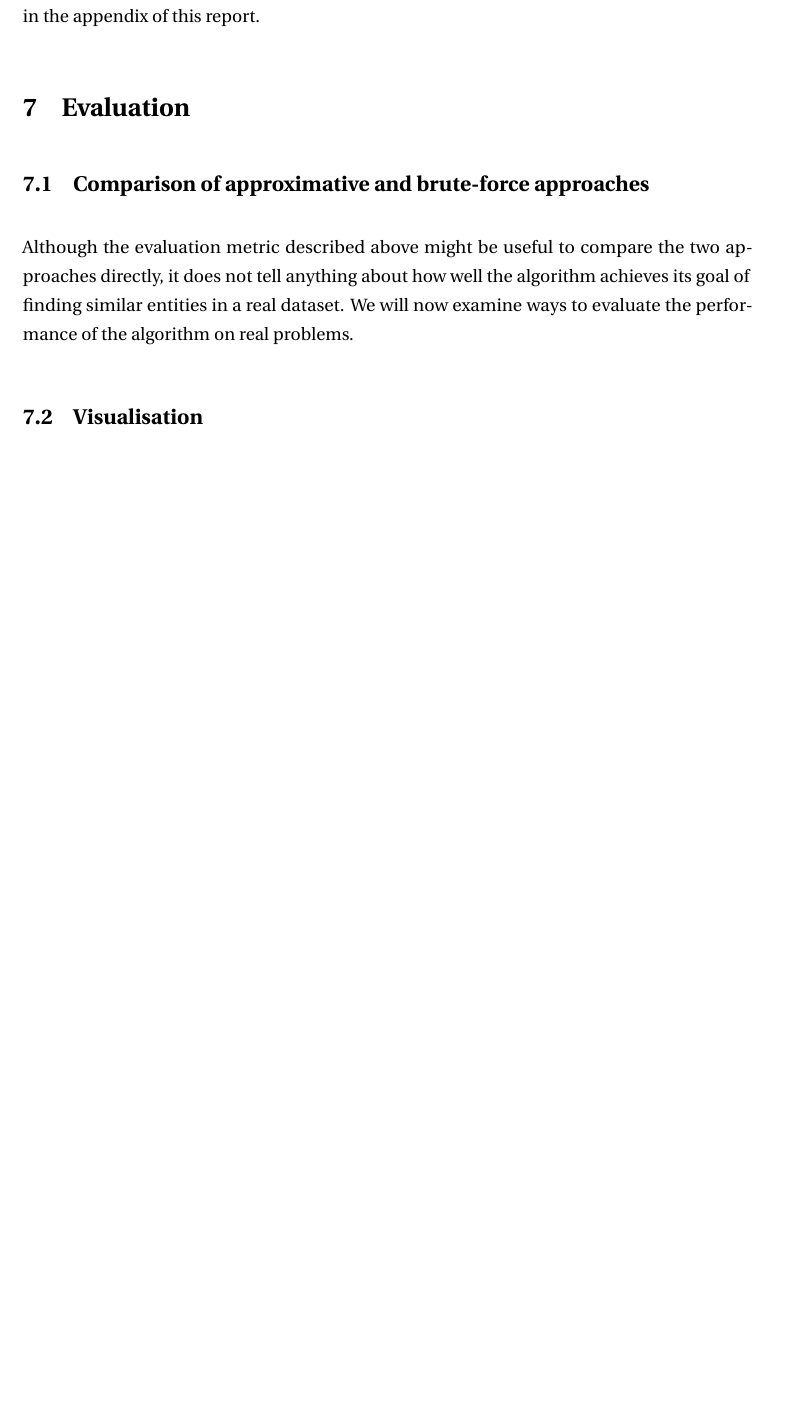
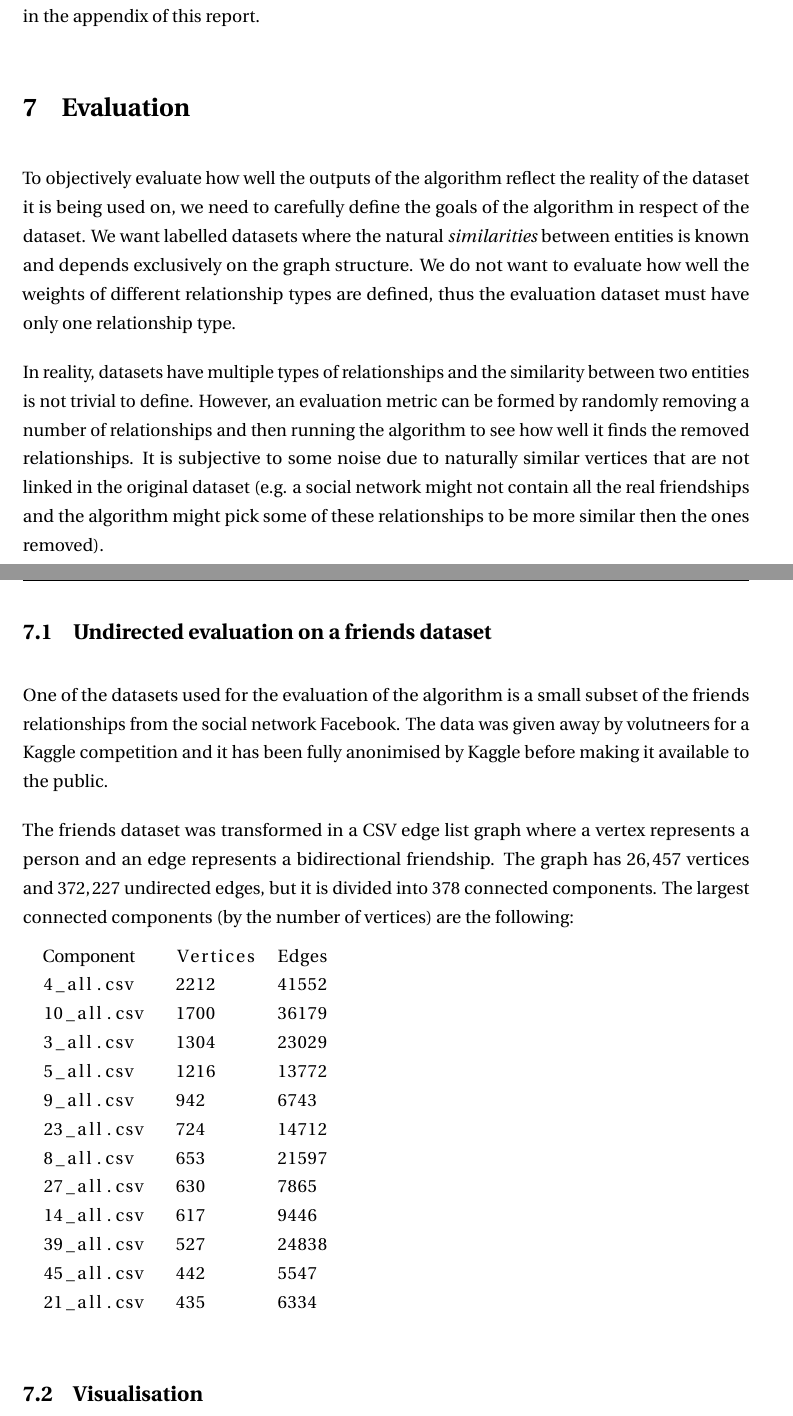
Before and after one commit to vladvelici/3yp, a LaTeX document (reports/final/final.tex): part of page 25 of 29 before the commit and two parts of pages 25 and 26 of 30 after it, the two joined at a grey line, cut so that both start at the same text, the shorter picture padded with empty space. Compiled offline with pdfLaTeX.

Commit message:
final/eval: facebook dataset

```diff
--- a/reports/final/final.tex
+++ b/reports/final/final.tex
@@ -1213,21 +1213,53 @@ appendix of this report.
 %
 \section{Evaluation}
 %\addcontentsline{toc}{section}{Evaluation}
-\subsection{Comparison of approximative and brute-force approaches}
-%\addcontentsline{toc}{subsection}{Comparison of approximative and brute-force approaches}
-%
+
+To objectively evaluate how well the outputs of the algorithm reflect the reality
+of the dataset it is being used on, we need to carefully define the goals of the
+algorithm in respect of the dataset. We want labelled datasets where the natural
+\textit{similarities} between entities is known and depends exclusively on the
+graph structure. We do not want to evaluate how well the weights of different
+relationship types are defined, thus the evaluation dataset must have only one
+relationship type.
+
+In reality, datasets have multiple types of relationships and the similarity
+between two entities is not trivial to define. However, an evaluation metric can
+be formed by randomly removing a number of relationships and then running the
+algorithm to see how well it finds the removed relationships. It is subjective
+to some noise due to naturally similar vertices that are not linked in the
+original dataset (e.g. a social network might not contain all the real
+friendships and the algorithm might pick some of these relationships to be more
+similar then the ones removed).
 
 
-%
-% -----
-% Evaluation of the algorithm itself
-% -----
-%
-Although the evaluation metric described above might be useful to compare the two
-approaches directly, it does not tell anything about how well the algorithm achieves
-its goal of finding similar entities in a real dataset. We will now examine ways to
-evaluate the performance of the algorithm on real problems.
+\subsection{Undirected evaluation on a friends dataset}
 
+One of the datasets used for the evaluation of the algorithm is a small subset
+of the friends relationships from the social network Facebook. The data was
+given away by volutneers for a Kaggle competition and it has been fully
+anonimised by Kaggle before making it available to the public. % TODO: citation
+
+The friends dataset was transformed in a CSV edge list graph where a vertex
+represents a person and an edge represents a bidirectional friendship. The graph
+has $26,457$ vertices and $372,227$ undirected edges, but it is divided into
+$378$ connected components. The largest connected components (by the number
+of vertices) are the following:
+
+\begin{lstlisting}
+  Component    Vertices  Edges
+  4_all.csv    2212      41552
+  10_all.csv   1700      36179
+  3_all.csv    1304      23029
+  5_all.csv    1216      13772
+  9_all.csv    942       6743
+  23_all.csv   724       14712
+  8_all.csv    653       21597
+  27_all.csv   630       7865
+  14_all.csv   617       9446
+  39_all.csv   527       24838
+  45_all.csv   442       5547
+  21_all.csv   435       6334
+\end{lstlisting}
 
 %
 \subsection{Visualisation}
```
